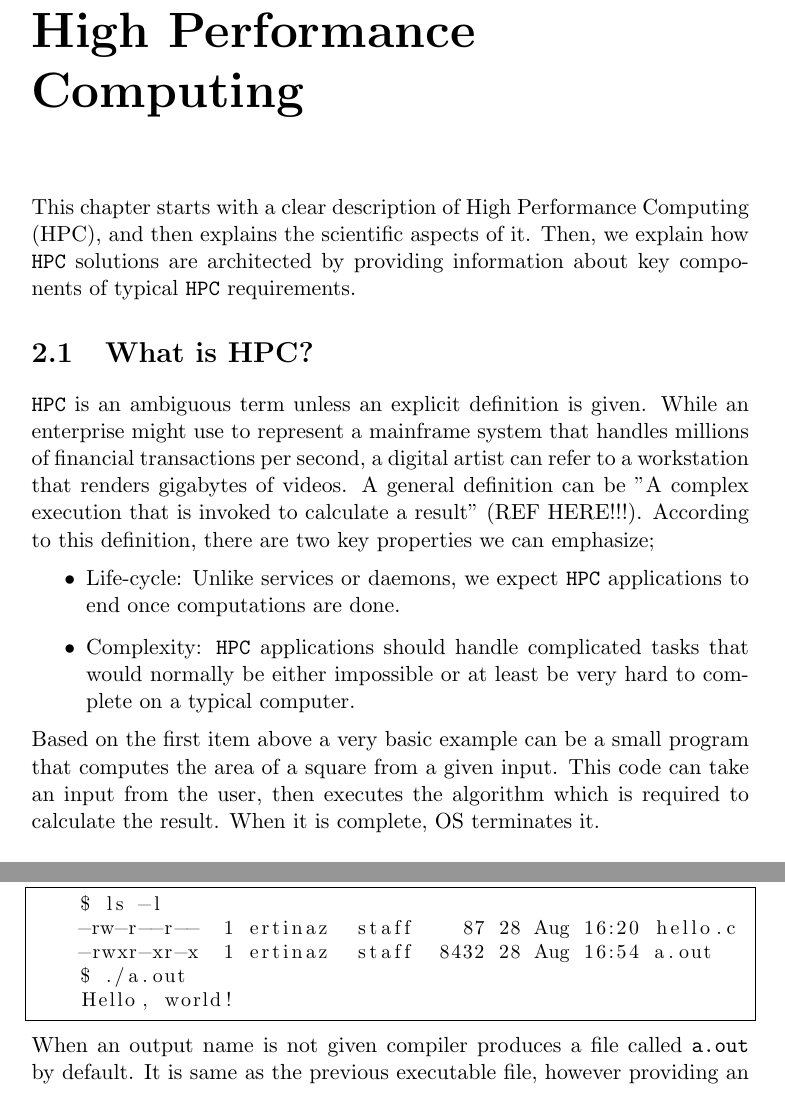
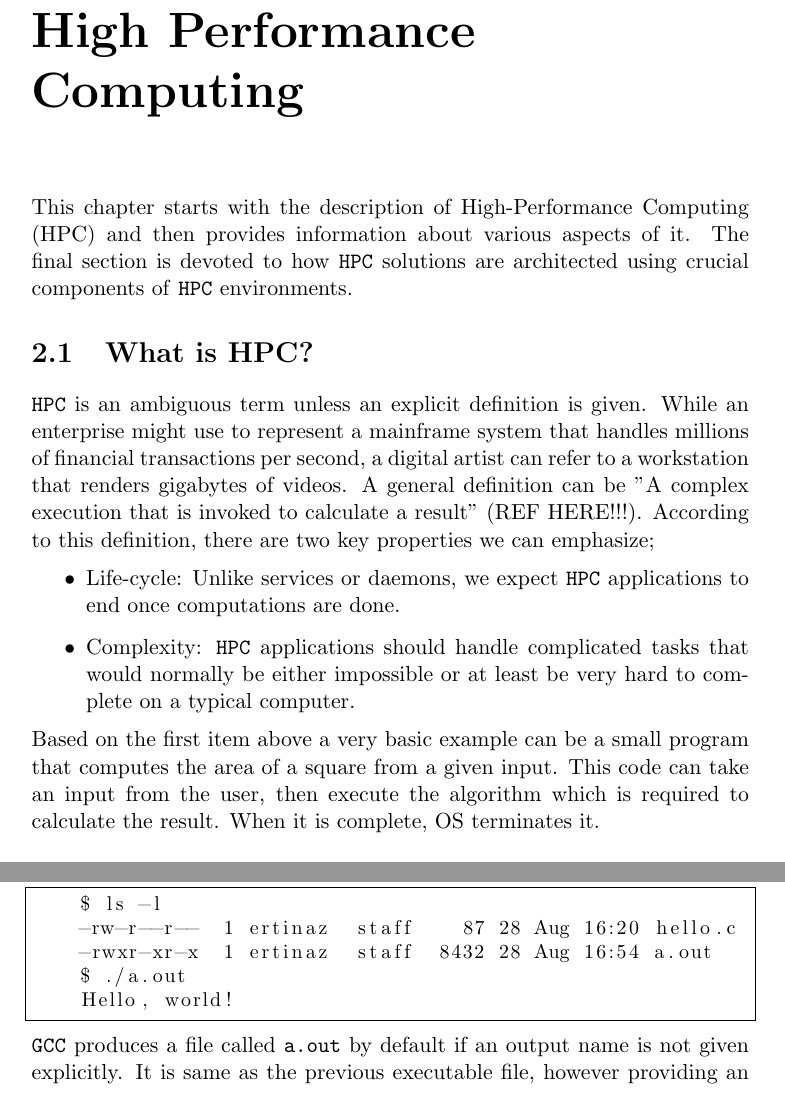
Before and after one commit to fertinaz/HPC-Book, a LaTeX document (HPC-Book.tex, which reads chapters/02/hpc.tex, chapters/05/compilers.tex): two parts of pages 7 and 13 of 23, joined at a grey line, cut so that both start at the same text. Compiled offline with pdfLaTeX.

Commit message:
Add changes

```diff
--- a/chapters/02/hpc.tex
+++ b/chapters/02/hpc.tex
@@ -1,14 +1,14 @@
 \chapter{High Performance Computing} \label{chap-hpc}
-This chapter starts with a clear description of High Performance Computing (HPC), and then
-explains the scientific aspects of it. Then, we explain how \texttt{HPC} solutions are architected
-by providing information about key components of typical \texttt{HPC} requirements.
+This chapter starts with the description of High-Performance Computing (HPC) and then
+provides information about various aspects of it. The final section is devoted to how
+\texttt{HPC} solutions are architected using crucial components of \texttt{HPC} environments.
 
 \section{What is HPC?}
-\texttt{HPC} is an ambiguous term unless an explicit definition is given. While an enterprise might
-use to represent a mainframe system that handles millions of financial transactions per second,
-a digital artist can refer to a workstation that renders gigabytes of videos. A general
-definition can be "A complex execution that is invoked to calculate a result" (REF HERE!!!).
-According to this definition, there are two key properties we can emphasize;
+\texttt{HPC} is an ambiguous term unless an explicit definition is given. While an enterprise
+might use to represent a mainframe system that handles millions of financial transactions per
+second, a digital artist can refer to a workstation that renders gigabytes of videos.
+A general definition can be "A complex execution that is invoked to calculate a result"
+(REF HERE!!!). According to this definition, there are two key properties we can emphasize;
 \begin{itemize}
   \item Life-cycle: Unlike services or daemons, we expect \texttt{HPC} applications to end once
 computations are done.
@@ -17,7 +17,7 @@ be either impossible or at least be very hard to complete on a typical computer.
 \end{itemize}
 Based on the first item above a very basic example can be a small program that computes
 the area of a square from a given input. This code can take an input from the user, then
-executes the algorithm which is required to calculate the result. When it is complete, OS
+execute the algorithm which is required to calculate the result. When it is complete, OS
 terminates it.
 \newline \newline
 However if an \texttt{HPC} application becomes this simple, then we might have to refer all
--- a/chapters/05/compilers.tex
+++ b/chapters/05/compilers.tex
@@ -76,8 +76,8 @@ which spits out the following files:
     $ ./a.out
     Hello, world!
 \end{lstlisting}
-When an output name is not given compiler produces a file called \texttt{a.out} by
-default. It is same as the previous executable file, however providing an output name
+\texttt{GCC} produces a file called \texttt{a.out} by default if an output name is not given
+explicitly. It is same as the previous executable file, however providing an output name
 is much more convenient than the default naming.
 \newline \newline
 We will get into details about what goes on behind the scenes in the following
```
Also changed, not shown: HPC-Book.pdf, 1 other file.
